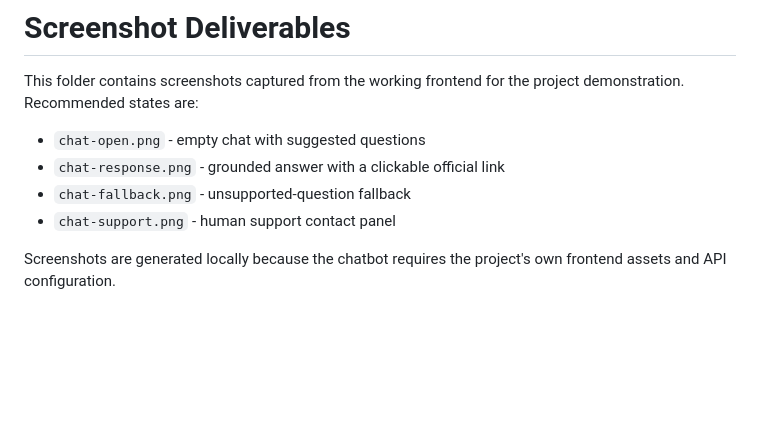
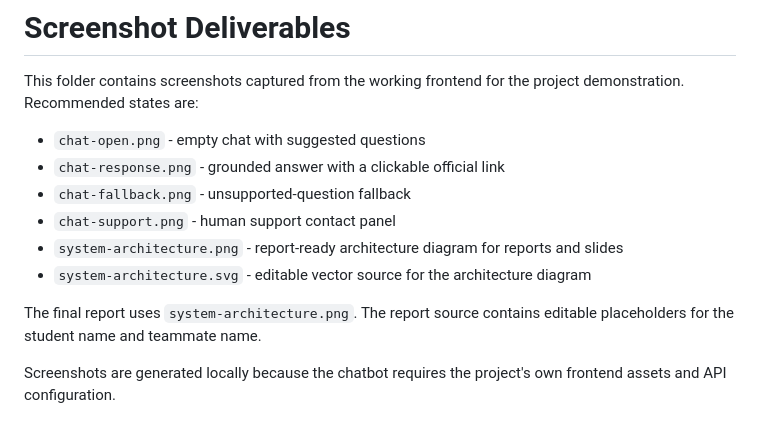
Before and after one commit to SUNBALSHEHZADI/Inquisitors_AI_chatbot, a Markdown page: screenshots/README.md, the part around the change. Rendered like a GitHub page; blank space fills up the shorter version.

```diff
--- a/screenshots/README.md
+++ b/screenshots/README.md
@@ -7,6 +7,11 @@ project demonstration. Recommended states are:
 - `chat-response.png` - grounded answer with a clickable official link
 - `chat-fallback.png` - unsupported-question fallback
 - `chat-support.png` - human support contact panel
+- `system-architecture.png` - report-ready architecture diagram for reports and slides
+- `system-architecture.svg` - editable vector source for the architecture diagram
+
+The final report uses `system-architecture.png`. The report source contains
+editable placeholders for the student name and teammate name.
 
 Screenshots are generated locally because the chatbot requires the project's
 own frontend assets and API configuration.
```
Also changed, not shown: README.md (+6 -0 lines), docs/final_project_report.md (added, +266 -0 lines), docs/system_architecture.md (+30 -0 lines), screenshots/system-architecture.png (added), 5 other files.
